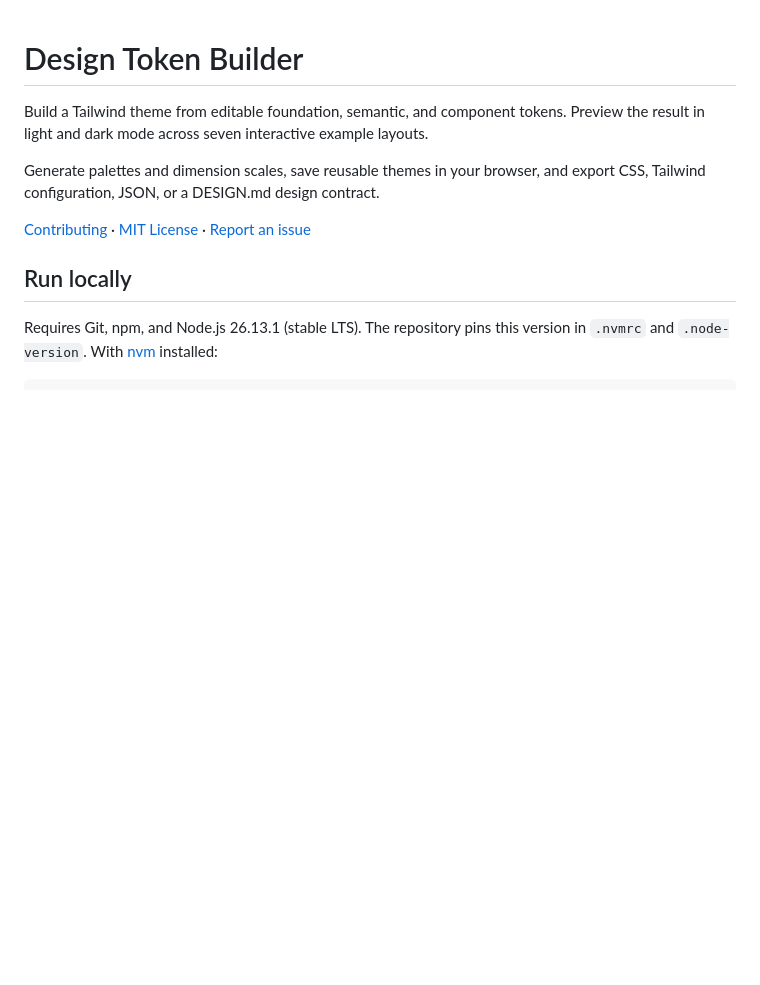
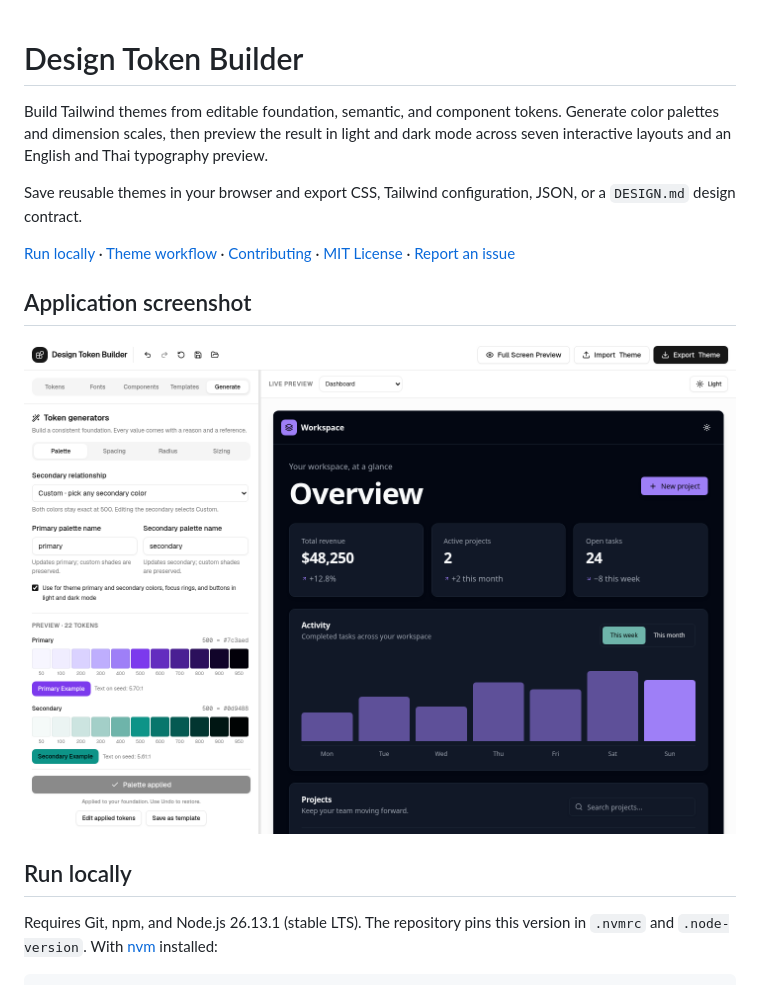
Before and after one commit to isoonissalty/design-tokener, a Markdown page: README.md, the part around the change. GitHub-like rendering; pictures changed too: docs/images/design-token-builder.png (added); blank space fills up the shorter version.

Commit message:
docs: add application screenshot to README (#22)

```diff
--- a/README.md
+++ b/README.md
@@ -1,10 +1,14 @@
 # Design Token Builder
 
-Build a Tailwind theme from editable foundation, semantic, and component tokens. Preview the result in light and dark mode across seven interactive example layouts.
+Build Tailwind themes from editable foundation, semantic, and component tokens. Generate color palettes and dimension scales, then preview the result in light and dark mode across seven interactive layouts and an English and Thai typography preview.
 
-Generate palettes and dimension scales, save reusable themes in your browser, and export CSS, Tailwind configuration, JSON, or a DESIGN.md design contract.
+Save reusable themes in your browser and export CSS, Tailwind configuration, JSON, or a `DESIGN.md` design contract.
 
-[Contributing](CONTRIBUTING.md) · [MIT License](LICENSE) · [Report an issue](https://github.com/isoonissalty/design-tokener/issues)
+[Run locally](#run-locally) · [Theme workflow](#create-and-refine-a-theme) · [Contributing](CONTRIBUTING.md) · [MIT License](LICENSE) · [Report an issue](https://github.com/isoonissalty/design-tokener/issues)
+
+## Application screenshot
+
+![Design Token Builder with purple and teal palette swatches on the left and the themed Dashboard preview in dark mode on the right](docs/images/design-token-builder.png)
 
 ## Run locally
 
```
